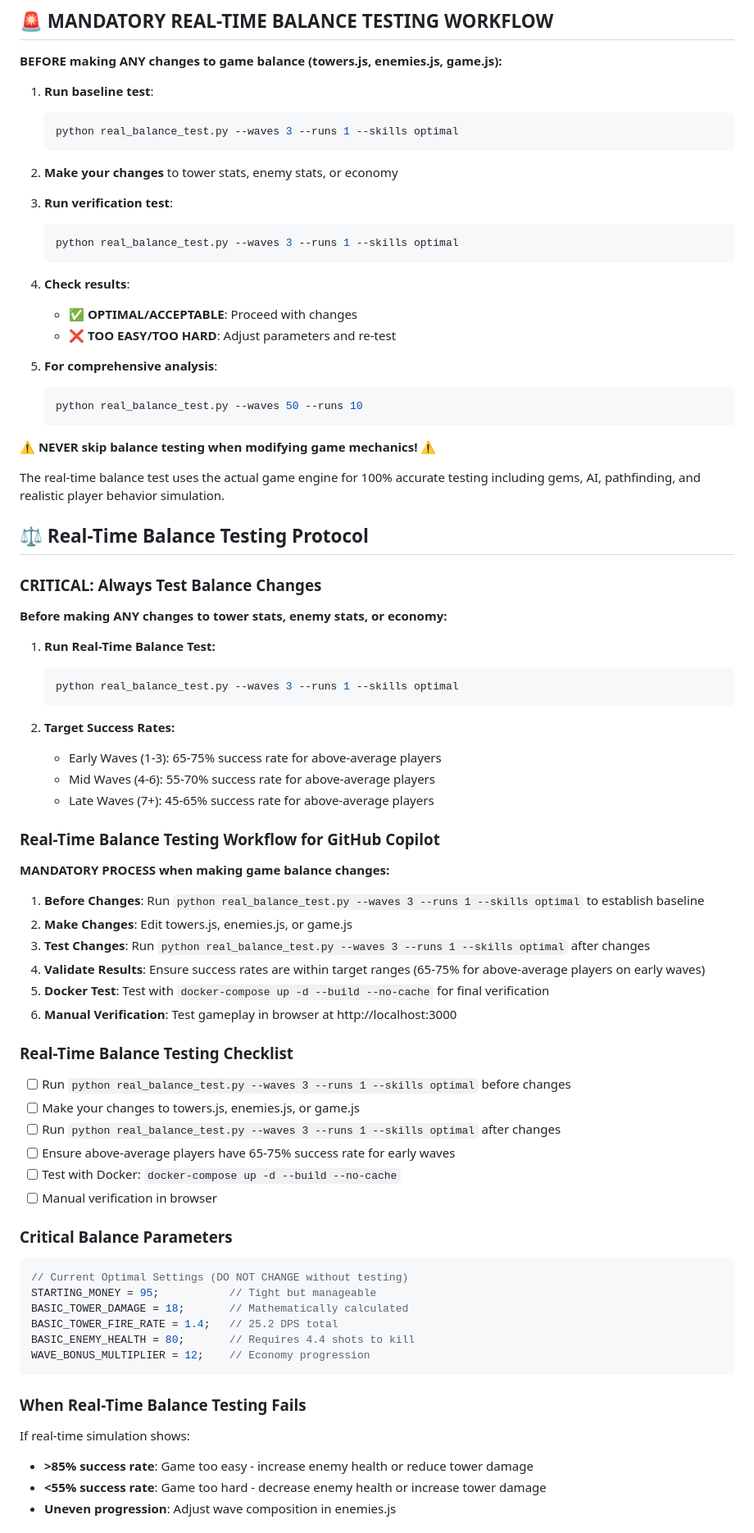
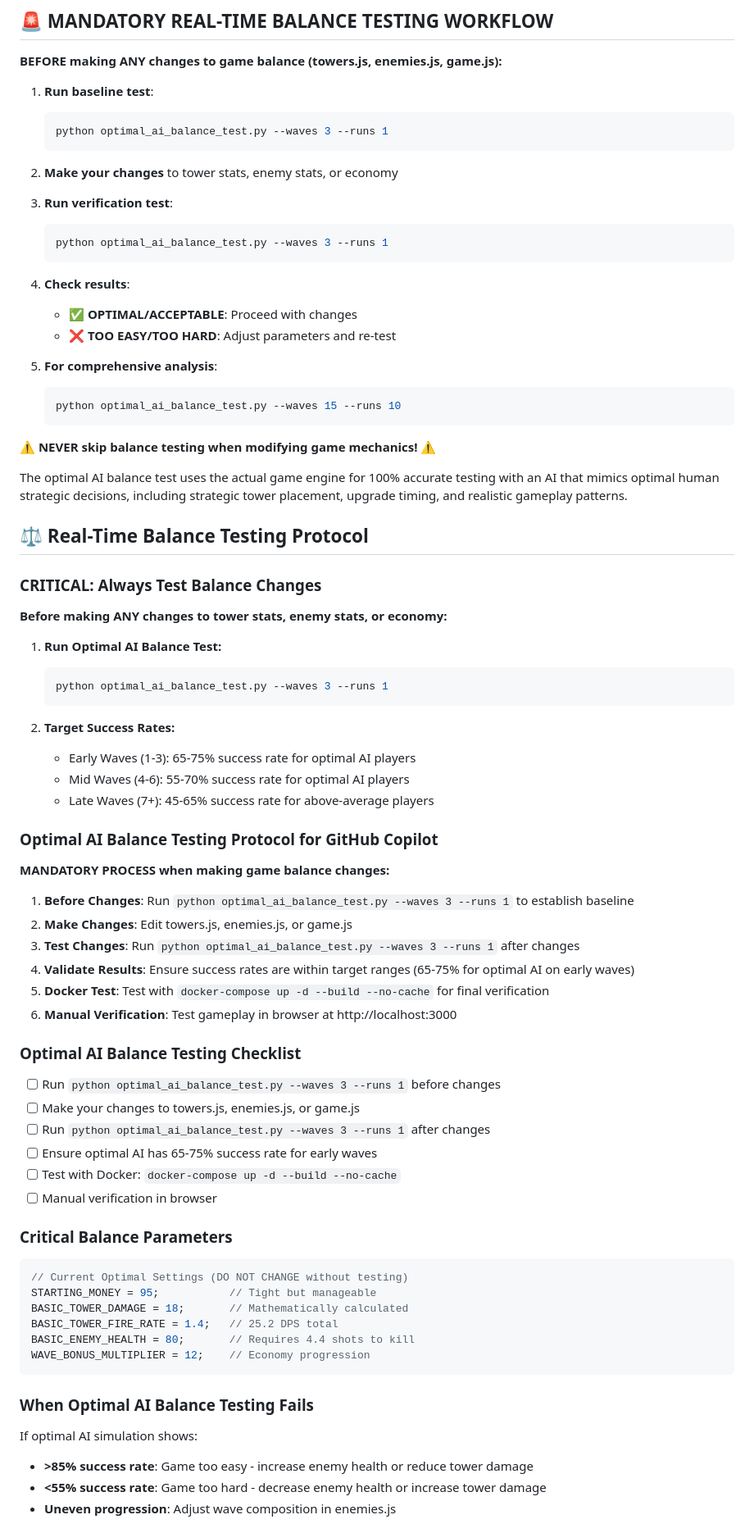
Before and after one commit to maxdaylight/TDGame, a Markdown page: .github/copilot-instructions.md, the part around the change printed below. Shown: that part at 82% size. Rendered like a GitHub page.

Commit message:
Update balance testing instructions to use optimal AI test script for improved accuracy and clarity

````diff
--- a/.github/copilot-instructions.md
+++ b/.github/copilot-instructions.md
@@ -26,14 +26,14 @@ https://www.kongregate.com/games/fortunacus/mushroom-revolution
 
 1. **Run baseline test**:
    ```powershell
-   python real_balance_test.py --waves 3 --runs 1 --skills optimal
+   python optimal_ai_balance_test.py --waves 3 --runs 1
    ```
 
 2. **Make your changes** to tower stats, enemy stats, or economy
 
 3. **Run verification test**:
    ```powershell
-   python real_balance_test.py --waves 3 --runs 1 --skills optimal
+   python optimal_ai_balance_test.py --waves 3 --runs 1
    ```
 
 4. **Check results**:
@@ -42,12 +42,12 @@ https://www.kongregate.com/games/fortunacus/mushroom-revolution
 
 5. **For comprehensive analysis**:
    ```powershell
-   python real_balance_test.py --waves 50 --runs 10
+   python optimal_ai_balance_test.py --waves 15 --runs 10
    ```
 
 **⚠️ NEVER skip balance testing when modifying game mechanics! ⚠️**
 
-The real-time balance test uses the actual game engine for 100% accurate testing including gems, AI, pathfinding, and realistic player behavior simulation.
+The optimal AI balance test uses the actual game engine for 100% accurate testing with an AI that mimics optimal human strategic decisions, including strategic tower placement, upgrade timing, and realistic gameplay patterns.
 
 ## ⚖️ Real-Time Balance Testing Protocol
 
@@ -55,32 +55,32 @@ The real-time balance test uses the actual game engine for 100% accurate testing
 
 **Before making ANY changes to tower stats, enemy stats, or economy:**
 
-1. **Run Real-Time Balance Test:**
+1. **Run Optimal AI Balance Test:**
    ```powershell
-   python real_balance_test.py --waves 3 --runs 1 --skills optimal
+   python optimal_ai_balance_test.py --waves 3 --runs 1
    ```
 
 2. **Target Success Rates:**
-   - Early Waves (1-3): 65-75% success rate for above-average players
-   - Mid Waves (4-6): 55-70% success rate for above-average players
+   - Early Waves (1-3): 65-75% success rate for optimal AI players
+   - Mid Waves (4-6): 55-70% success rate for optimal AI players
    - Late Waves (7+): 45-65% success rate for above-average players
 
-### **Real-Time Balance Testing Workflow for GitHub Copilot**
+### **Optimal AI Balance Testing Protocol for GitHub Copilot**
 
 **MANDATORY PROCESS when making game balance changes:**
 
-1. **Before Changes**: Run `python real_balance_test.py --waves 3 --runs 1 --skills optimal` to establish baseline
+1. **Before Changes**: Run `python optimal_ai_balance_test.py --waves 3 --runs 1` to establish baseline
 2. **Make Changes**: Edit towers.js, enemies.js, or game.js
-3. **Test Changes**: Run `python real_balance_test.py --waves 3 --runs 1 --skills optimal` after changes
-4. **Validate Results**: Ensure success rates are within target ranges (65-75% for above-average players on early waves)
+3. **Test Changes**: Run `python optimal_ai_balance_test.py --waves 3 --runs 1` after changes
+4. **Validate Results**: Ensure success rates are within target ranges (65-75% for optimal AI on early waves)
 5. **Docker Test**: Test with `docker-compose up -d --build --no-cache` for final verification
 6. **Manual Verification**: Test gameplay in browser at http://localhost:3000
 
-### **Real-Time Balance Testing Checklist**
-- [ ] Run `python real_balance_test.py --waves 3 --runs 1 --skills optimal` before changes
+### **Optimal AI Balance Testing Checklist**
+- [ ] Run `python optimal_ai_balance_test.py --waves 3 --runs 1` before changes
 - [ ] Make your changes to towers.js, enemies.js, or game.js
-- [ ] Run `python real_balance_test.py --waves 3 --runs 1 --skills optimal` after changes
-- [ ] Ensure above-average players have 65-75% success rate for early waves
+- [ ] Run `python optimal_ai_balance_test.py --waves 3 --runs 1` after changes
+- [ ] Ensure optimal AI has 65-75% success rate for early waves
 - [ ] Test with Docker: `docker-compose up -d --build --no-cache`
 - [ ] Manual verification in browser
 
@@ -94,8 +94,8 @@ BASIC_ENEMY_HEALTH = 80;       // Requires 4.4 shots to kill
 WAVE_BONUS_MULTIPLIER = 12;    // Economy progression
 ```
 
-### **When Real-Time Balance Testing Fails**
-If real-time simulation shows:
+### **When Optimal AI Balance Testing Fails**
+If optimal AI simulation shows:
 - **>85% success rate**: Game too easy - increase enemy health or reduce tower damage
 - **<55% success rate**: Game too hard - decrease enemy health or increase tower damage
 - **Uneven progression**: Adjust wave composition in enemies.js
````
Also changed, not shown: other parts of .github/copilot-instructions.md (+2 -2 lines).
